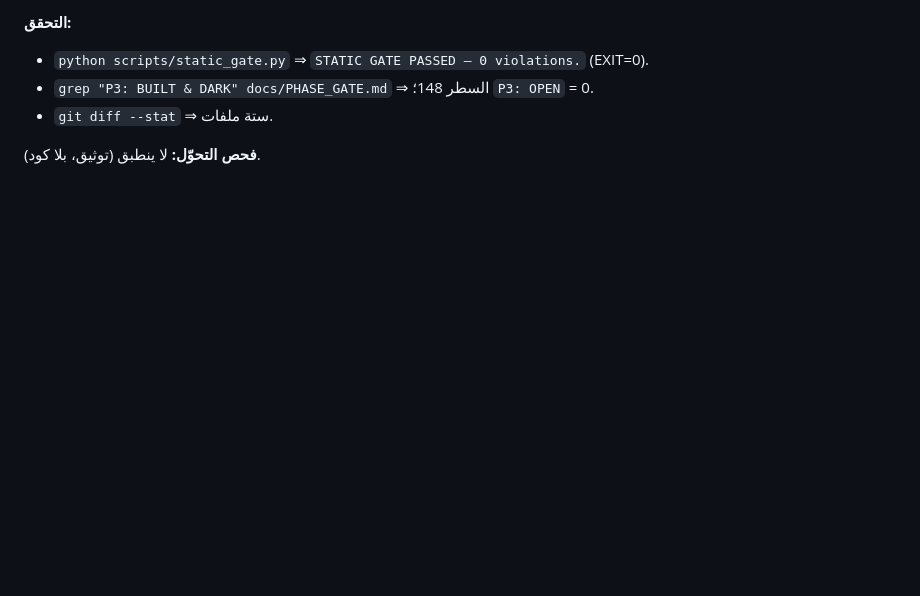
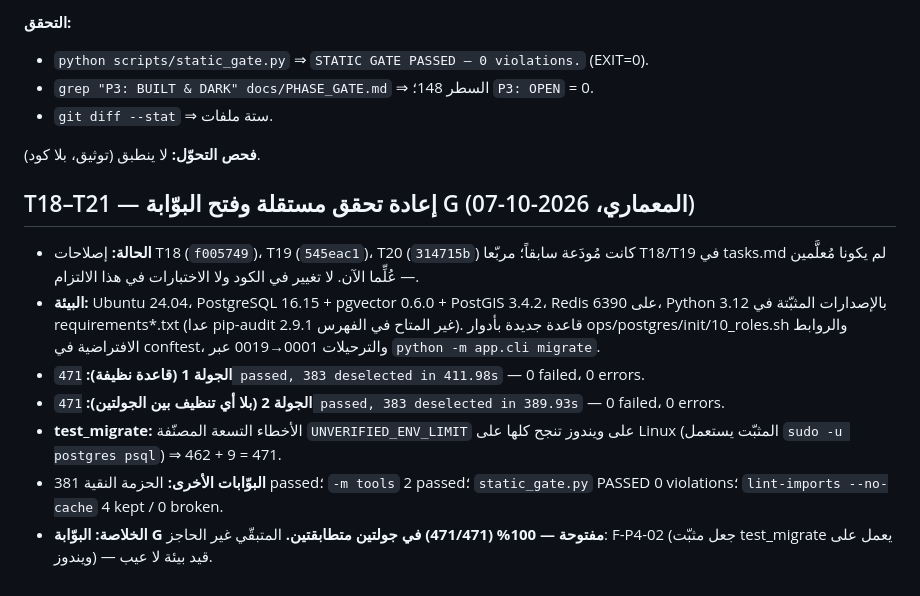
Before and after one commit to falhomis-creator/sharwa-ai, a Markdown page: .speckit/P3_MarketingAutomation/execution_log.md, the part around the change. Drawn GitHub-style; blank space fills up the shorter version.

```diff
--- a/.speckit/P3_MarketingAutomation/execution_log.md
+++ b/.speckit/P3_MarketingAutomation/execution_log.md
@@ -214,3 +214,12 @@ outbox status/policy_reason: ('pending', 'active_chat', ...)
 - `git diff --stat` ⇒ ستة ملفات.
 
 **فحص التحوّل:** لا ينطبق (توثيق، بلا كود).
+
+## T18–T21 — إعادة تحقق مستقلة وفتح البوّابة G (المعماري، 2026-10-07)
+- **الحالة:** إصلاحات T18 (`f005749`)، T19 (`545eac1`)، T20 (`314715b`) كانت مُودَعة سابقاً؛ مربّعا T18/T19 في tasks.md لم يكونا مُعلَّمين — عُلِّما الآن. لا تغيير في الكود ولا الاختبارات في هذا الالتزام.
+- **البيئة:** Ubuntu 24.04، PostgreSQL 16.15 + pgvector 0.6.0 + PostGIS 3.4.2، Redis على 6390، Python 3.12 بالإصدارات المثبّتة في requirements*.txt (عدا pip-audit 2.9.1 غير المتاح في الفهرس). قاعدة جديدة بأدوار ops/postgres/init/10_roles.sh والروابط الافتراضية في conftest، والترحيلات 0001→0019 عبر `python -m app.cli migrate`.
+- **الجولة 1 (قاعدة نظيفة):** `471 passed, 383 deselected in 411.98s` — 0 failed، 0 errors.
+- **الجولة 2 (بلا أي تنظيف بين الجولتين):** `471 passed, 383 deselected in 389.93s` — 0 failed، 0 errors.
+- **test_migrate:** الأخطاء التسعة المصنّفة `UNVERIFIED_ENV_LIMIT` على ويندوز تنجح كلها على Linux (المثبّت يستعمل `sudo -u postgres psql`) ⇒ 462 + 9 = 471.
+- **البوّابات الأخرى:** الحزمة النقية 381 passed؛ `-m tools` 2 passed؛ `static_gate.py` PASSED 0 violations؛ `lint-imports --no-cache` 4 kept / 0 broken.
+- **الخلاصة: البوّابة G مفتوحة — 100% (471/471) في جولتين متطابقتين.** المتبقّي غير الحاجز: F-P4-02 (جعل مثبّت test_migrate يعمل على ويندوز) — قيد بيئة لا عيب.
```
Also changed, not shown: .speckit/P3_MarketingAutomation/tasks.md (+3 -3 lines).
